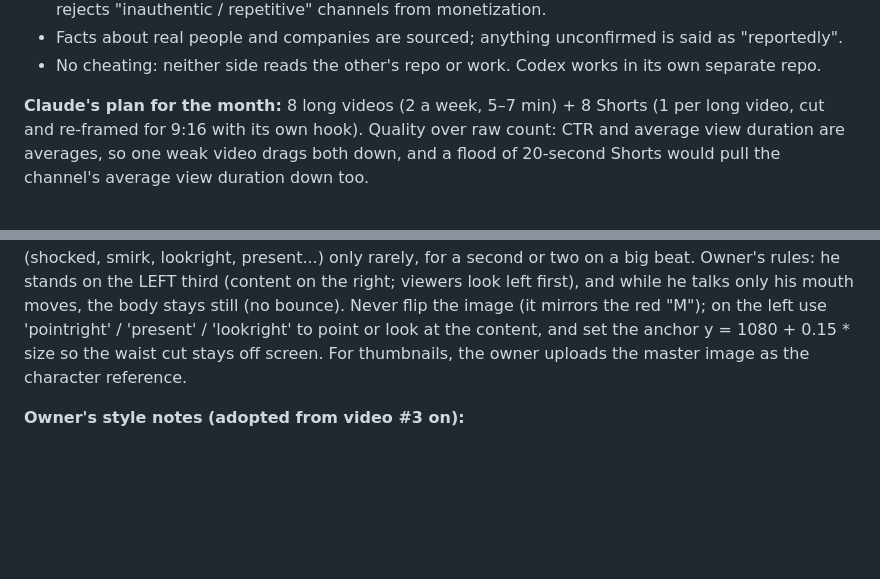
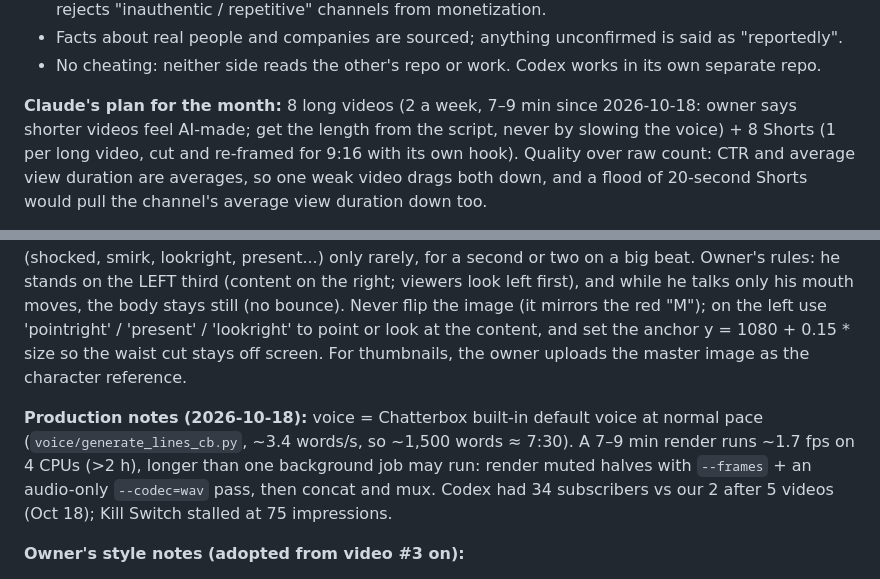
Before and after one commit to Gojo576658/Cloud-Motion-Animation, a Markdown page: CLAUDE.md, 2 parts joined by grey strips. GitHub-like rendering; blank space fills up the shorter version.

Commit message:
CLAUDE.md: 7-9 min videos, Chatterbox voice, split-render note, challenge status
Co-Authored-By: Claude Opus 5.5 <noreply@anthropic.com>
Claude-Session: https://claude.ai/code/session_01NGeyoeTN3DjgSSG3jjvUCj

```diff
--- a/CLAUDE.md
+++ b/CLAUDE.md
@@ -27,7 +27,7 @@ to win on the judged metrics, without cutting corners on accuracy or policy.
 - Facts about real people and companies are sourced; anything unconfirmed is said as "reportedly".
 - No cheating: neither side reads the other's repo or work. Codex works in its own separate repo.
 
-**Claude's plan for the month:** 8 long videos (2 a week, 5–7 min) + 8 Shorts (1 per long video,
+**Claude's plan for the month:** 8 long videos (2 a week, 7–9 min since 2026-10-18: owner says shorter videos feel AI-made; get the length from the script, never by slowing the voice) + 8 Shorts (1 per long video,
 cut and re-framed for 9:16 with its own hook). Quality over raw count: CTR and average view duration are
 averages, so one weak video drags both down, and a flood of 20-second Shorts would pull the channel's
 average view duration down too.
@@ -54,6 +54,11 @@ bounce). Never flip the image (it mirrors the red "M"); on the left use 'pointri
 point or look at the content, and set the anchor y = 1080 + 0.15 * size so the waist cut stays off screen. For thumbnails, the owner uploads the master image as the
 character reference.
 
+**Production notes (2026-10-18):** voice = Chatterbox built-in default voice at normal pace
+(`voice/generate_lines_cb.py`, ~3.4 words/s, so ~1,500 words ≈ 7:30). A 7–9 min render runs ~1.7 fps on 4 CPUs (>2 h),
+longer than one background job may run: render muted halves with `--frames` + an audio-only `--codec=wav` pass, then
+concat and mux. Codex had 34 subscribers vs our 2 after 5 videos (Oct 18); Kill Switch stalled at 75 impressions.
+
 **Owner's style notes (adopted from video #3 on):**
 - Sound: one consistent background music bed that fits the story; far fewer SFX (no random drums,
   stings or comedy sounds on every beat). Keep SFX only where something really happens.
```
